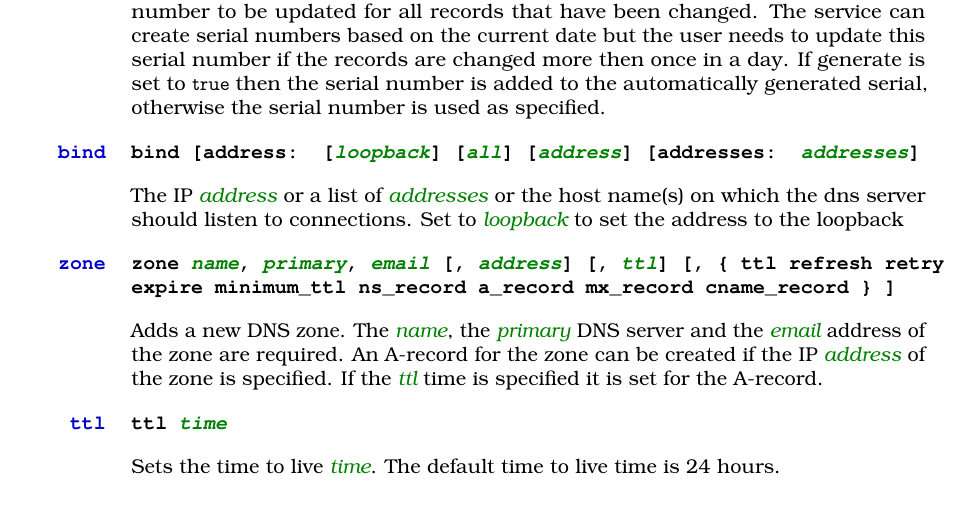
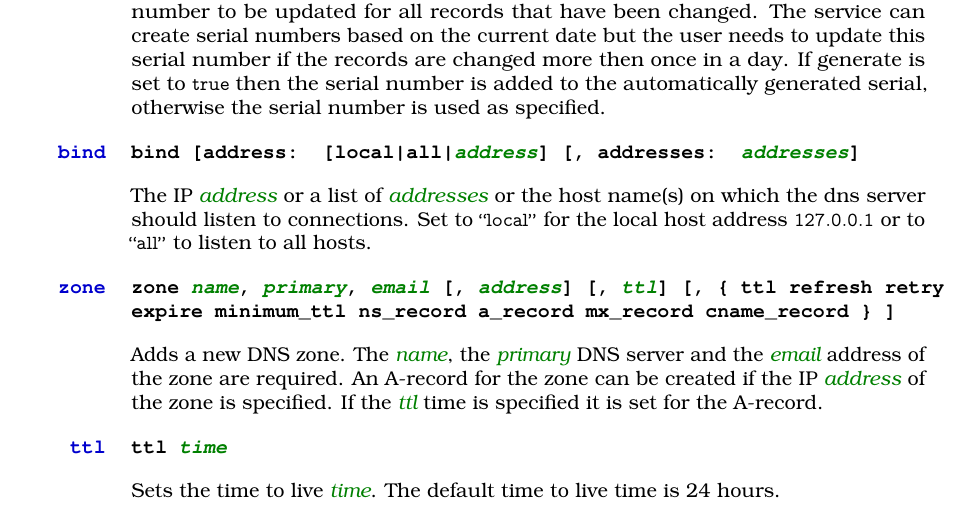
Before and after one commit to devent/sscontrol-docu, a LaTeX document (sscontrol-docu_en.tex, which reads dns_script_en.tex): part of page 10 of 32, cut so that both start at the same text. Compiled offline with pdfLaTeX; an older LaTeX class or package is replaced by its successor.

Commit message:
'local' for the local host binding
see #2720

```diff
--- a/dns_script_en.tex
+++ b/dns_script_en.tex
@@ -20,11 +20,12 @@ the automatically generated serial, otherwise the serial number is used
 as specified.
 
 \TheStatement[serial:bind]{bind}
-\TheStatement*[dns!bind]{bind [address: [\Arg{loopback}] [\Arg{all}] [\Arg{address}] [addresses: \Arg{addresses}]}
+\TheStatement*[dns!bind]{bind [address: [local|all|\Arg{address}] [, addresses: \Arg{addresses}]}
 
 The IP \Arg{address} or a list of \Arg{addresses} or the host name(s)
-on which the dns server should listen to connections. Set to \Arg{loopback}
-to set the address to the loopback
+on which the dns server should listen to connections. Set to \qcode{local}
+for the local host address \code{127.0.0.1} or to \qcode{all} to listen to all
+hosts.
 
 \TheStatement[dns:zone]{zone}
 \TheStatement*[dns!zone]{zone \Arg{name}, \Arg{primary}, \Arg{email} [, \Arg{address}] [, \Arg{ttl}] [, \{ ttl refresh retry expire minimum\_ttl ns\_record a\_record mx\_record cname\_record \} ]}
```
